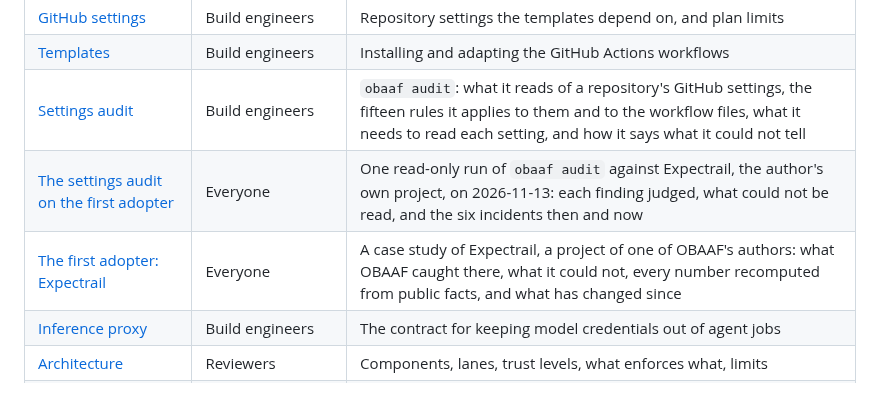
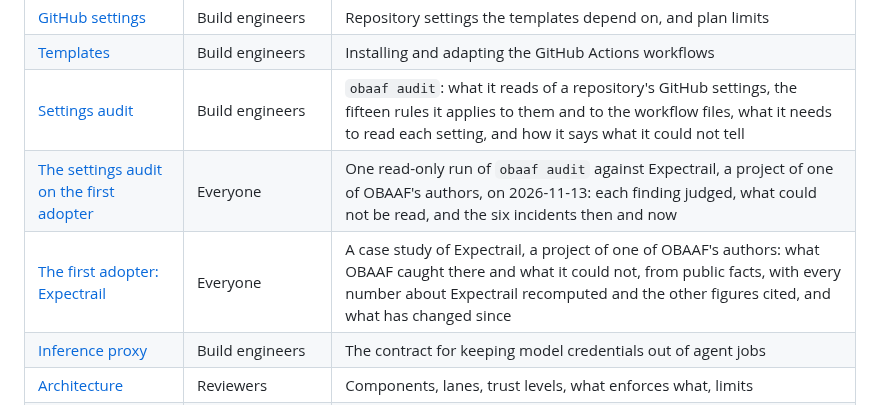
Before and after one commit to Obaaf/OBAAF, a Markdown page: docs/README.md, the part around the change. GitHub-like rendering.

```diff
--- a/docs/README.md
+++ b/docs/README.md
@@ -9,8 +9,8 @@
 | [GitHub settings](github-settings.md) | Build engineers | Repository settings the templates depend on, and plan limits |
 | [Templates](../templates/github-actions/README.md) | Build engineers | Installing and adapting the GitHub Actions workflows |
 | [Settings audit](settings-audit.md) | Build engineers | `obaaf audit`: what it reads of a repository's GitHub settings, the fifteen rules it applies to them and to the workflow files, what it needs to read each setting, and how it says what it could not tell |
-| [The settings audit on the first adopter](expectrail-settings-audit.md) | Everyone | One read-only run of `obaaf audit` against Expectrail, the author's own project, on 2026-11-13: each finding judged, what could not be read, and the six incidents then and now |
-| [The first adopter: Expectrail](expectrail-case-study.md) | Everyone | A case study of Expectrail, a project of one of OBAAF's authors: what OBAAF caught there, what it could not, every number recomputed from public facts, and what has changed since |
+| [The settings audit on the first adopter](expectrail-settings-audit.md) | Everyone | One read-only run of `obaaf audit` against Expectrail, a project of one of OBAAF's authors, on 2026-11-13: each finding judged, what could not be read, and the six incidents then and now |
+| [The first adopter: Expectrail](expectrail-case-study.md) | Everyone | A case study of Expectrail, a project of one of OBAAF's authors: what OBAAF caught there and what it could not, from public facts, with every number about Expectrail recomputed and the other figures cited, and what has changed since |
 | [Inference proxy](inference-proxy.md) | Build engineers | The contract for keeping model credentials out of agent jobs |
 | [Architecture](architecture.md) | Reviewers | Components, lanes, trust levels, what enforces what, limits |
 | [Records and attestations](attestations.md) | Reviewers, platforms | The snapshot, agent-run, approval and build-record formats |
```
Also changed, not shown: docs/expectrail-case-study.md (+6 -6 lines).
